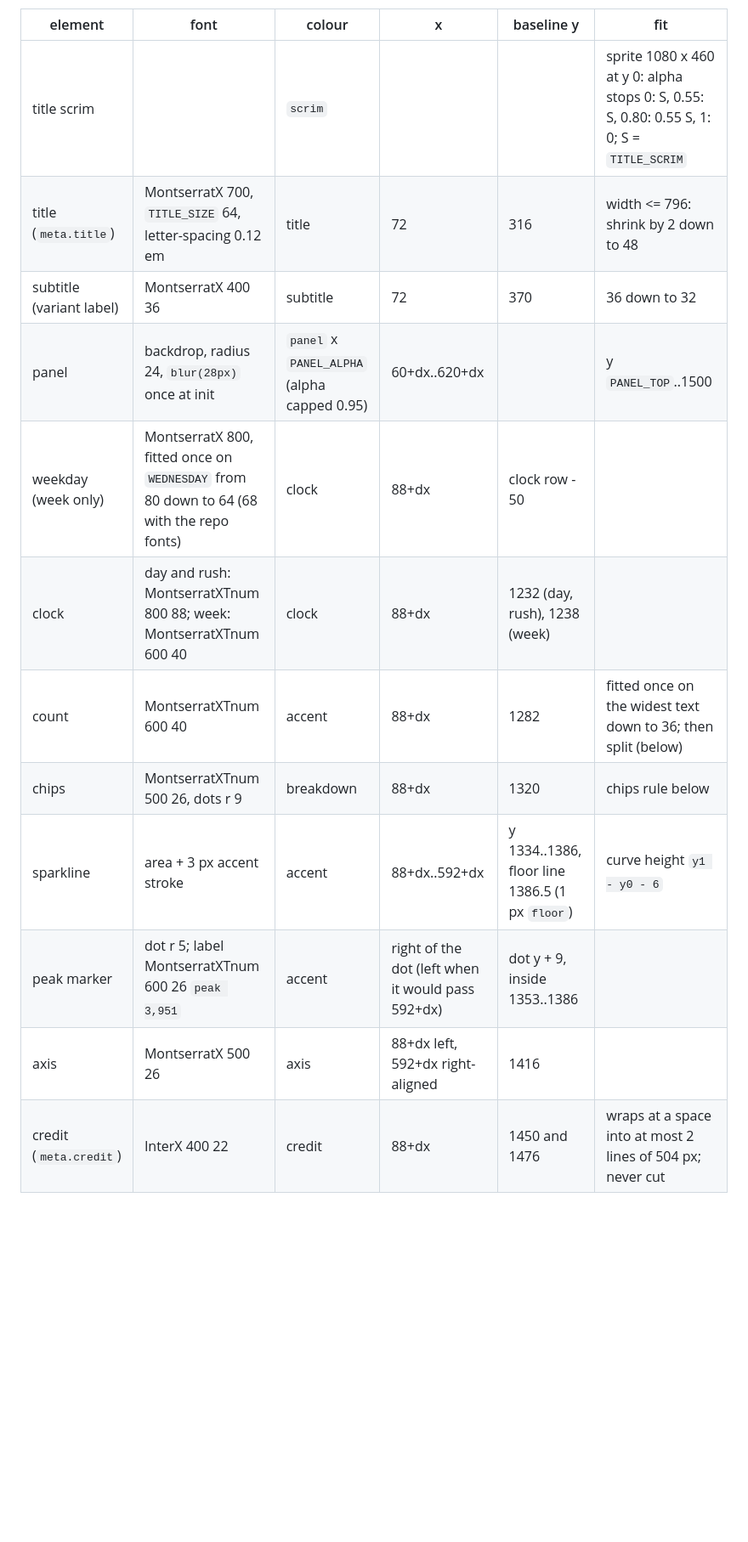
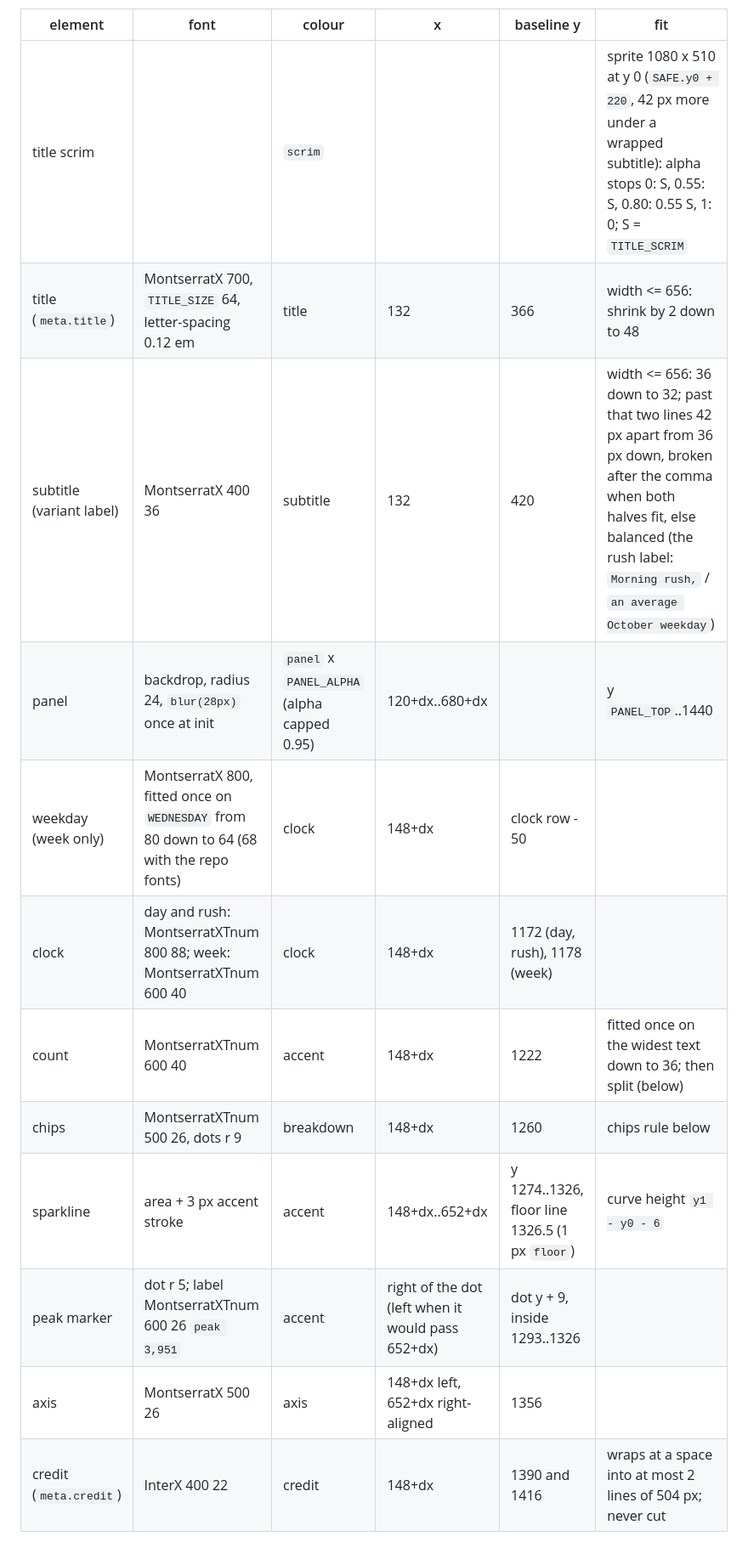
Before and after one commit to katsuma0/bus-map, a Markdown page: docs/CONTRACT.md, the part around one of its changes. Shown at 85% size. Rendered like a GitHub page; blank space fills up the shorter version.

```diff
--- a/docs/CONTRACT.md
+++ b/docs/CONTRACT.md
@@ -1088,16 +1104,16 @@ sizes below are minimums, never shrunk further. `dx` = 0 for the left panel, 260
 
 | element | font | colour | x | baseline y | fit |
 |---|---|---|---|---|---|
-| title scrim | | `scrim` | | | sprite 1080 x 460 at y 0: alpha stops 0: S, 0.55: S, 0.80: 0.55 S, 1: 0; S = `TITLE_SCRIM` |
-| title (`meta.title`) | MontserratX 700, `TITLE_SIZE` 64, letter-spacing 0.12 em | title | 72 | 316 | width <= 796: shrink by 2 down to 48 |
-| subtitle (variant label) | MontserratX 400 36 | subtitle | 72 | 370 | 36 down to 32 |
-| panel | backdrop, radius 24, `blur(28px)` once at init | `panel` x `PANEL_ALPHA` (alpha capped 0.95) | 60+dx..620+dx | | y `PANEL_TOP`..1500 |
-| weekday (week only) | MontserratX 800, fitted once on `WEDNESDAY` from 80 down to 64 (68 with the repo fonts) | clock | 88+dx | clock row - 50 | |
-| clock | day and rush: MontserratXTnum 800 88; week: MontserratXTnum 600 40 | clock | 88+dx | 1232 (day, rush), 1238 (week) | |
-| count | MontserratXTnum 600 40 | accent | 88+dx | 1282 | fitted once on the widest text down to 36; then split (below) |
-| chips | MontserratXTnum 500 26, dots r 9 | breakdown | 88+dx | 1320 | chips rule below |
-| sparkline | area + 3 px accent stroke | accent | 88+dx..592+dx | y 1334..1386, floor line 1386.5 (1 px `floor`) | curve height `y1 - y0 - 6` |
-| peak marker | dot r 5; label MontserratXTnum 600 26 `peak 3,951` | accent | right of the dot (left when it would pass 592+dx) | dot y + 9, inside 1353..1386 | |
-| axis | MontserratX 500 26 | axis | 88+dx left, 592+dx right-aligned | 1416 | |
-| credit (`meta.credit`) | InterX 400 22 | credit | 88+dx | 1450 and 1476 | wraps at a space into at most 2 lines of 504 px; never cut |
+| title scrim | | `scrim` | | | sprite 1080 x 510 at y 0 (`SAFE.y0 + 220`, 42 px more under a wrapped subtitle): alpha stops 0: S, 0.55: S, 0.80: 0.55 S, 1: 0; S = `TITLE_SCRIM` |
+| title (`meta.title`) | MontserratX 700, `TITLE_SIZE` 64, letter-spacing 0.12 em | title | 132 | 366 | width <= 656: shrink by 2 down to 48 |
+| subtitle (variant label) | MontserratX 400 36 | subtitle | 132 | 420 | width <= 656: 36 down to 32; past that two lines 42 px apart from 36 px down, broken after the comma when both halves fit, else balanced (the rush label: `Morning rush,` / `an average October weekday`) |
+| panel | backdrop, radius 24, `blur(28px)` once at init | `panel` x `PANEL_ALPHA` (alpha capped 0.95) | 120+dx..680+dx | | y `PANEL_TOP`..1440 |
+| weekday (week only) | MontserratX 800, fitted once on `WEDNESDAY` from 80 down to 64 (68 with the repo fonts) | clock | 148+dx | clock row - 50 | |
+| clock | day and rush: MontserratXTnum 800 88; week: MontserratXTnum 600 40 | clock | 148+dx | 1172 (day, rush), 1178 (week) | |
+| count | MontserratXTnum 600 40 | accent | 148+dx | 1222 | fitted once on the widest text down to 36; then split (below) |
+| chips | MontserratXTnum 500 26, dots r 9 | breakdown | 148+dx | 1260 | chips rule below |
+| sparkline | area + 3 px accent stroke | accent | 148+dx..652+dx | y 1274..1326, floor line 1326.5 (1 px `floor`) | curve height `y1 - y0 - 6` |
+| peak marker | dot r 5; label MontserratXTnum 600 26 `peak 3,951` | accent | right of the dot (left when it would pass 652+dx) | dot y + 9, inside 1293..1326 | |
+| axis | MontserratX 500 26 | axis | 148+dx left, 652+dx right-aligned | 1356 | |
+| credit (`meta.credit`) | InterX 400 22 | credit | 148+dx | 1390 and 1416 | wraps at a space into at most 2 lines of 504 px; never cut |
 
```
Also changed, not shown: other parts of docs/CONTRACT.md (+49 -26 lines).
